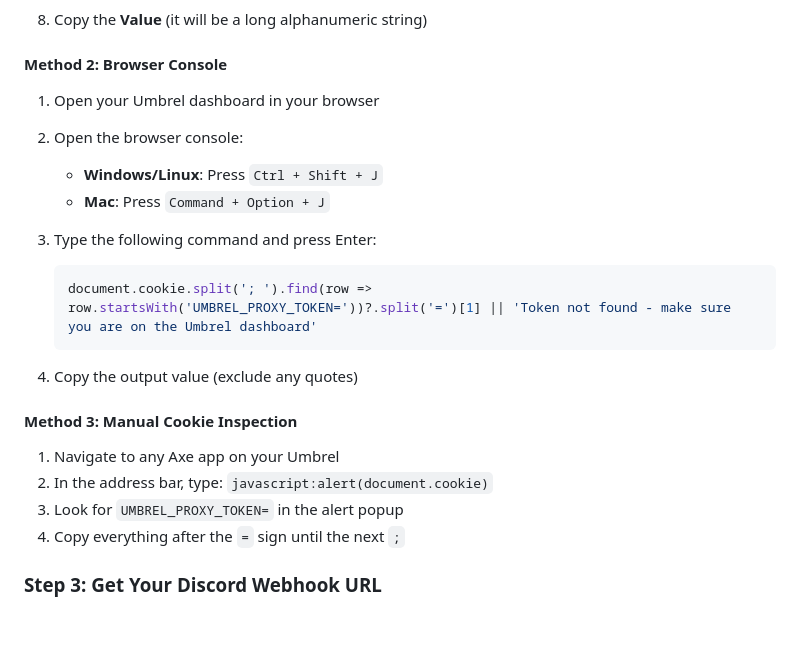
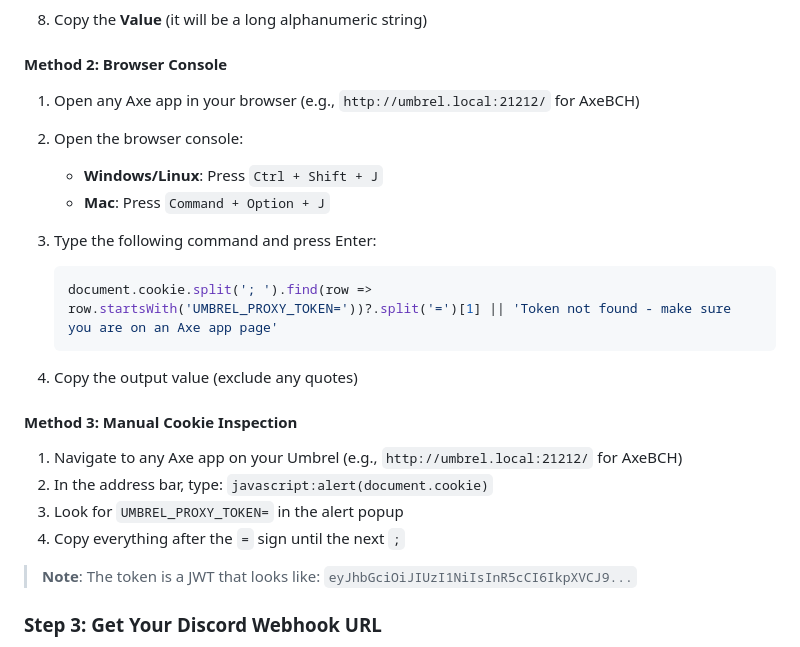
Before and after one commit to AkaCurtis/Axe-Webhooks, a Markdown page: README.md, the part around the change. Drawn GitHub-style; blank space fills up the shorter version.

Commit message:
Clarify that proxy token must be retrieved from an Axe app page, not Umbrel dashboard

````diff
--- a/README.md
+++ b/README.md
@@ -67,24 +67,26 @@ The proxy token is required to access your local Axe pool APIs. Here's how to ge
 
 #### Method 2: Browser Console
 
-1. Open your Umbrel dashboard in your browser
+1. Open any Axe app in your browser (e.g., `http://umbrel.local:21212/` for AxeBCH)
 2. Open the browser console:
    - **Windows/Linux**: Press `Ctrl + Shift + J`
    - **Mac**: Press `Command + Option + J`
 
 3. Type the following command and press Enter:
    ```javascript
-   document.cookie.split('; ').find(row => row.startsWith('UMBREL_PROXY_TOKEN='))?.split('=')[1] || 'Token not found - make sure you are on the Umbrel dashboard'
+   document.cookie.split('; ').find(row => row.startsWith('UMBREL_PROXY_TOKEN='))?.split('=')[1] || 'Token not found - make sure you are on an Axe app page'
    ```
 
 4. Copy the output value (exclude any quotes)
 
 #### Method 3: Manual Cookie Inspection
 
-1. Navigate to any Axe app on your Umbrel
+1. Navigate to any Axe app on your Umbrel (e.g., `http://umbrel.local:21212/` for AxeBCH)
 2. In the address bar, type: `javascript:alert(document.cookie)`
 3. Look for `UMBREL_PROXY_TOKEN=` in the alert popup
 4. Copy everything after the `=` sign until the next `;`
+
+> **Note**: The token is a JWT that looks like: `eyJhbGciOiJIUzI1NiIsInR5cCI6IkpXVCJ9...`
 
 ### Step 3: Get Your Discord Webhook URL
 
````
